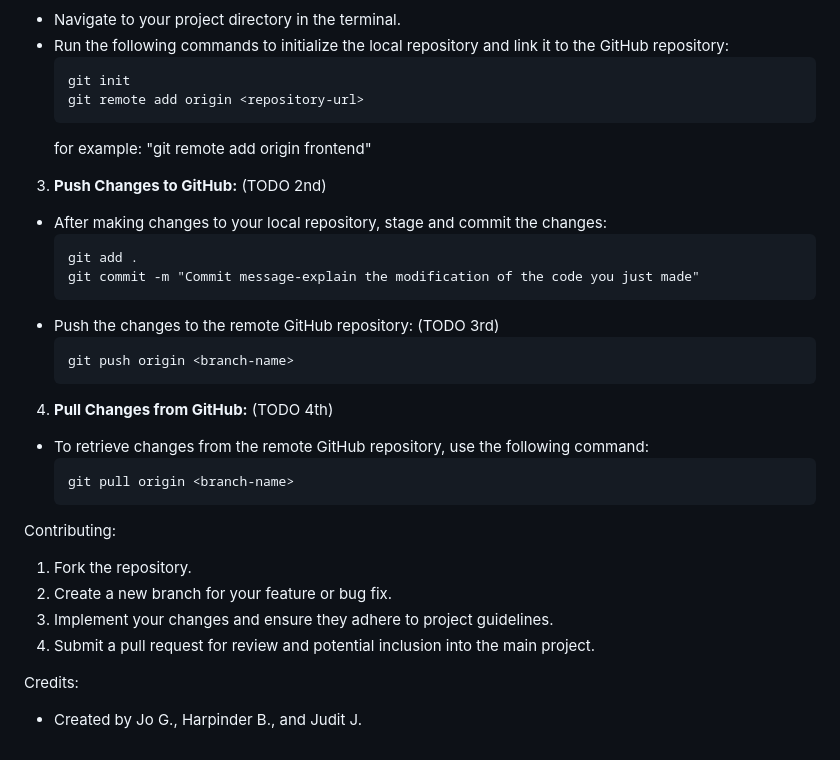
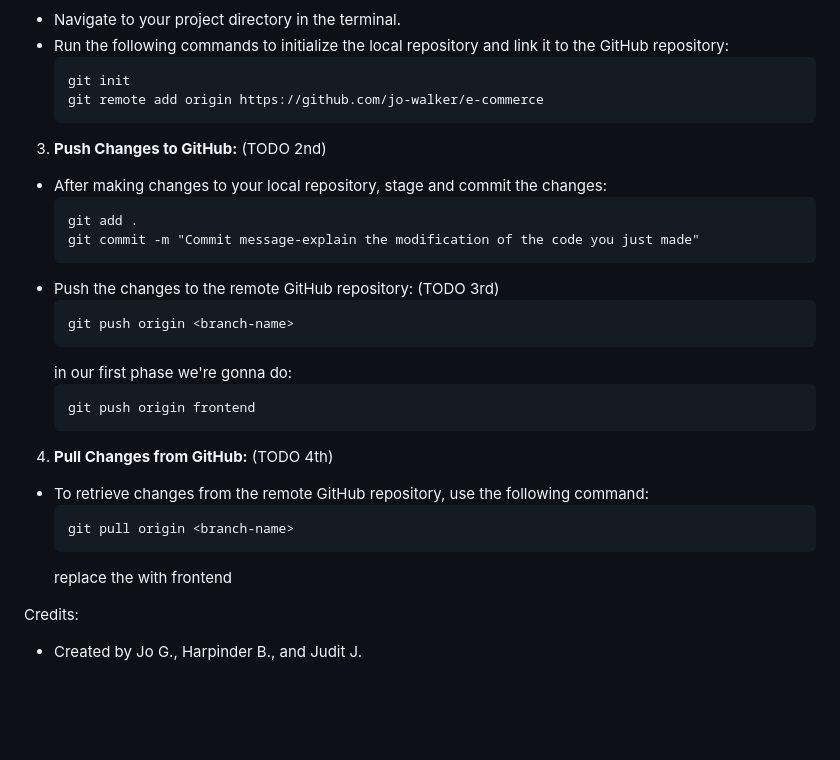
Before and after one commit to jo-walker/e-commerce, a Markdown page: README.md, the part around the change. Rendered like a GitHub page; blank space fills up the shorter version.

Commit message:
Update README.md
git instructions for the first phase of the project

````diff
--- a/README.md
+++ b/README.md
@@ -74,9 +74,8 @@ Connecting GitHub Account and Pushing/Pulling Changes:
 - Run the following commands to initialize the local repository and link it to the GitHub repository:
   ```
   git init
-  git remote add origin <repository-url>
+  git remote add origin https://github.com/jo-walker/e-commerce
   ```
-  for example: "git remote add origin frontend"
 
 3. **Push Changes to GitHub:** (TODO 2nd)
 - After making changes to your local repository, stage and commit the changes:
@@ -88,18 +87,17 @@ Connecting GitHub Account and Pushing/Pulling Changes:
   ```
   git push origin <branch-name>
   ```
+  in our first phase we're gonna do:
+  ```
+  git push origin frontend
+  ```
 
 4. **Pull Changes from GitHub:** (TODO 4th)
 - To retrieve changes from the remote GitHub repository, use the following command:
   ```
   git pull origin <branch-name>
   ```
-
-Contributing:
-1. Fork the repository.
-2. Create a new branch for your feature or bug fix.
-3. Implement your changes and ensure they adhere to project guidelines.
-4. Submit a pull request for review and potential inclusion into the main project.
+  replace the <brach-name> with frontend
 
 Credits:
 - Created by Jo G., Harpinder B., and Judit J.
````
